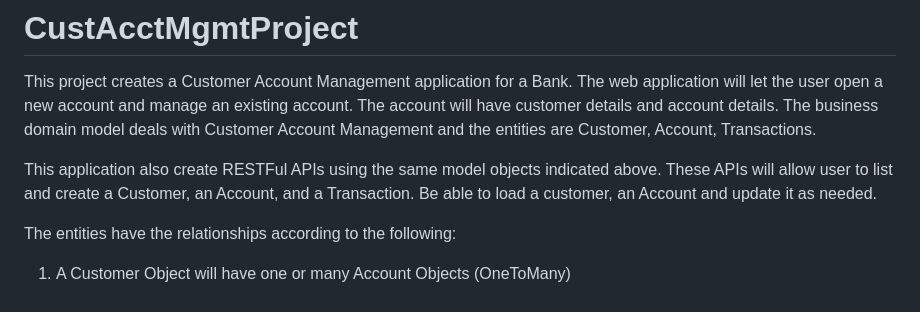
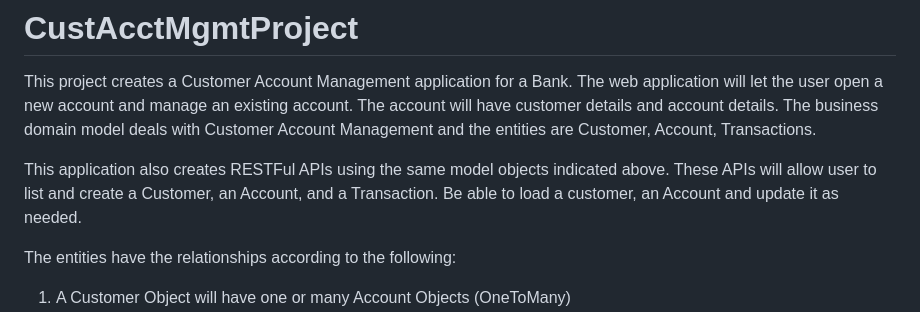
Before and after one commit to etran8/CustAcctMgmtProject, a Markdown page: README.md, the part around the change. GitHub-like rendering.

```diff
--- a/README.md
+++ b/README.md
@@ -2,7 +2,7 @@
 This project creates a Customer Account Management application for a Bank. The web application will let the user open a new account and manage an existing account. The account will have customer details and account details.
 The business domain model deals with Customer Account Management and the entities are Customer, Account, Transactions.
 
-This application also create RESTFul APIs using the same model objects indicated above. These APIs will allow user to list and create a Customer, an Account, and a Transaction. Be able to load a customer, an Account and update it as needed.
+This application also creates RESTFul APIs using the same model objects indicated above. These APIs will allow user to list and create a Customer, an Account, and a Transaction. Be able to load a customer, an Account and update it as needed.
 
 The entities have the relationships according to the following:
 
```
